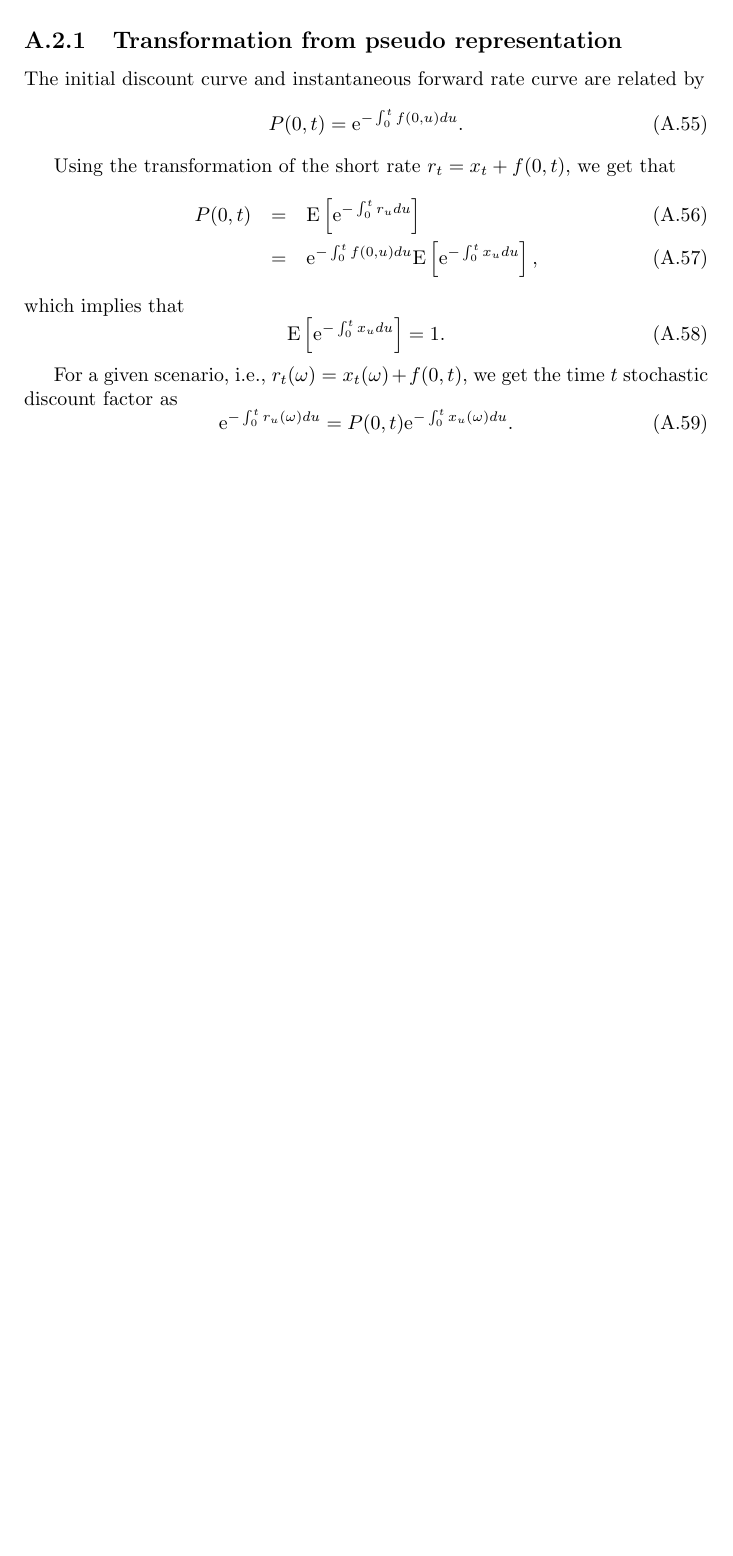
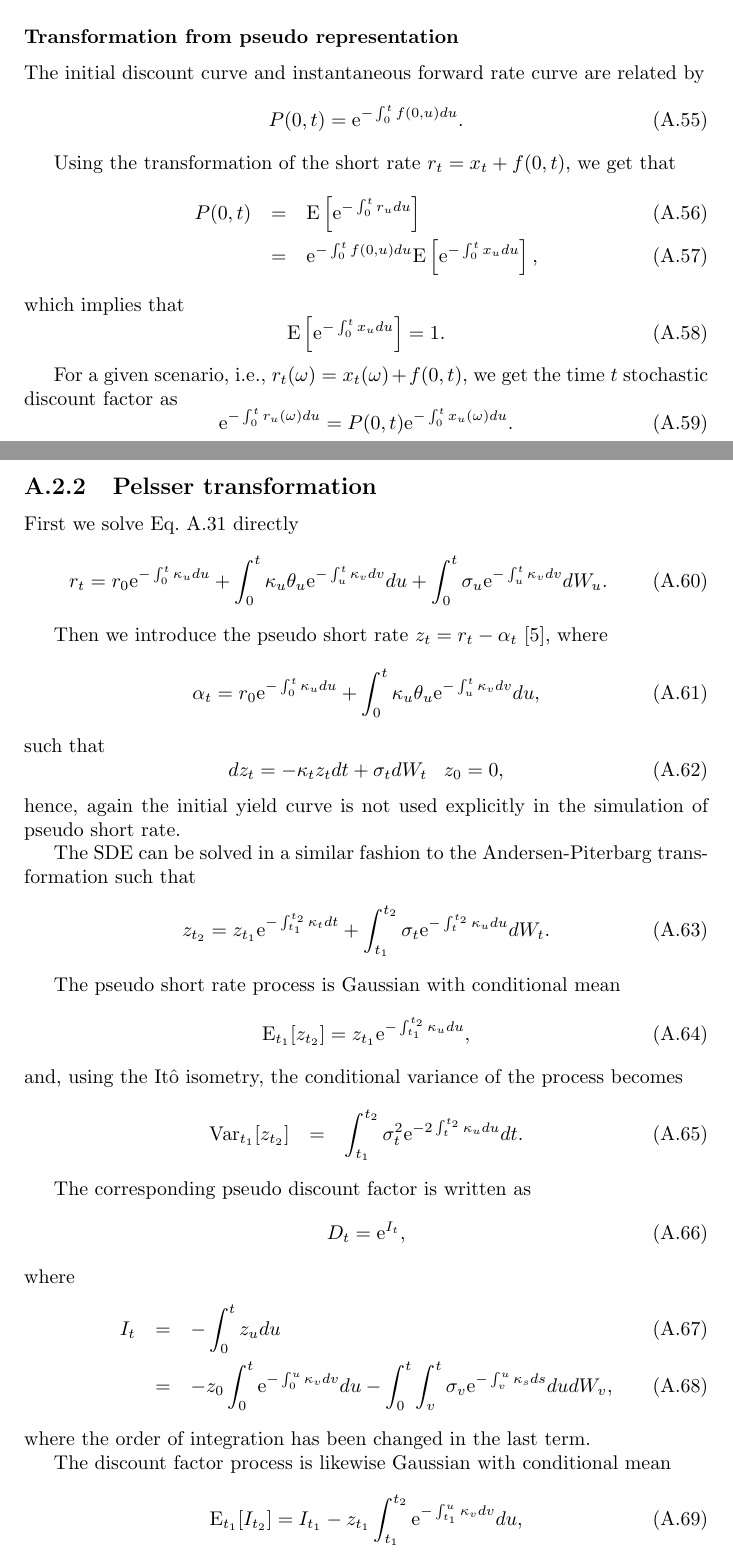
Before and after one commit to jkbptrsn/FinPy, a LaTeX document (docs/main.tex, which reads docs/appendix_hull_white_1f.tex): part of page 16 of 25 before the commit and two parts of pages 5 and 6 of 16 after it, the two joined at a grey line, cut so that both start at the same text, the shorter picture padded with empty space. Compiled offline with pdfLaTeX.

Commit message:
Documentation: Hull-White 1-factor model: Pelsser transformation of the short rate process.

```diff
--- a/docs/appendix_hull_white_1f.tex
+++ b/docs/appendix_hull_white_1f.tex
@@ -110,3 +111,50 @@ time $t$ stochastic discount factor as
 \begin{equation}
 \e^{- \int_0^t r_u (\omega) du} = P(0,t) \e^{- \int_0^t x_u (\omega) du}.
 \end{equation}
+
+
+\subsection{Pelsser transformation}
+First we solve Eq.~\ref{eq:HullWhiteSDE} directly
+\begin{equation}
+r_{t} = r_{0} \e^{-\int_{0}^{t} \kappa_u du}  + \int_{0}^{t} \kappa_u \theta_u \e^{-\int_u^{t} \kappa_v dv} du + \int_{0}^{t} \sigma_u \e^{-\int_u^{t} \kappa_v dv} dW_u.
+\end{equation}
+
+Then we introduce the pseudo short rate $z_t = r_t - \alpha_t$ \cite{Pelsser2000}, where
+\begin{equation}
+\alpha_t = r_{0} \e^{-\int_{0}^{t} \kappa_u du}  + \int_{0}^{t} \kappa_u \theta_u \e^{-\int_u^{t} \kappa_v dv} du,
+\end{equation}
+such that
+\begin{equation}
+dz_t = - \kappa_t z_t dt + \sigma_t dW_t \;\;\; z_0 = 0,
+\end{equation}
+hence, again the initial yield curve is not used explicitly in the simulation of pseudo short rate.
+
+The SDE can be solved in a similar fashion to the Andersen-Piterbarg transformation such that
+\begin{equation}
+z_{t_2} = z_{t_1} \e^{-\int_{t_1}^{t_2} \kappa_t dt} + \int_{t_1}^{t_2} \sigma_t \e^{-\int_t^{t_2} \kappa_u du} dW_t.
+\end{equation}
+
+The pseudo short rate process is Gaussian with conditional mean
+\begin{equation}
+\E_{t_1}\! \left[ z_{t_2} \right] = z_{t_1} \e^{-\int_{t_1}^{t_2} \kappa_u du},
+\end{equation}
+and, using the It\^{o} isometry, the conditional variance of the process becomes
+\begin{eqnarray}
+\Var_{t_1}\! \left[ z_{t_2} \right] &=& \int_{t_1}^{t_2} \sigma_t^2 \e^{-2\int_t^{t_2} \kappa_u du} dt.
+\end{eqnarray}
+
+The corresponding pseudo discount factor is written as
+\begin{equation}
+D_{t} = \e^{I_t},
+\end{equation}
+where
+\begin{eqnarray}
+I_t &=& -\int_0^t z_u du \\
+&=& - z_{0} \int_0^t \e^{-\int_{0}^{u} \kappa_v dv} du - \int_0^t \int_{v}^{t} \sigma_v \e^{-\int_v^{u} \kappa_s ds} du dW_v,
+\end{eqnarray}
+where the order of integration has been changed in the last term.
+
+The discount factor process is likewise Gaussian with conditional mean
+\begin{equation}
+\E_{t_1}\! \left[ I_{t_{2}} \right] = I_{t_1} - z_{t_1} \int_{t_1}^{t_2} \e^{-\int_{t_1}^{u} \kappa_v dv} du,
+\end{equation}
```
Also changed, not shown: docs/books.bib (+7 -0 lines), docs/main.tex (+5 -5 lines), docs/appendix_hull_white_1f.tex (44 more changed lines).
